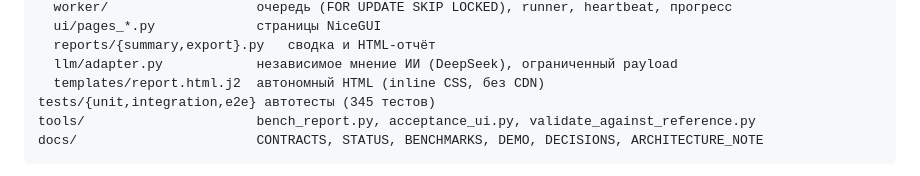
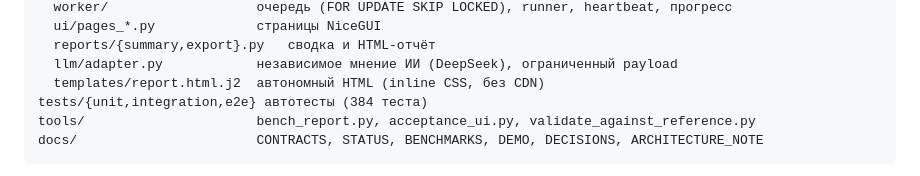
Before and after one commit to Mixenix/nuclearIThack-decision-analysis-system, a Markdown page: CONTRIBUTING.md, the part around the change. Rendered like a GitHub page.

````diff
--- a/CONTRIBUTING.md
+++ b/CONTRIBUTING.md
@@ -57,7 +57,7 @@ src/change_analysis/
   reports/{summary,export}.py   сводка и HTML-отчёт
   llm/adapter.py            независимое мнение ИИ (DeepSeek), ограниченный payload
   templates/report.html.j2  автономный HTML (inline CSS, без CDN)
-tests/{unit,integration,e2e} автотесты (345 тестов)
+tests/{unit,integration,e2e} автотесты (384 теста)
 tools/                      bench_report.py, acceptance_ui.py, validate_against_reference.py
 docs/                       CONTRACTS, STATUS, BENCHMARKS, DEMO, DECISIONS, ARCHITECTURE_NOTE
 ```
````
Also changed, not shown: README.md (+1 -1 lines), docs/STATUS.md (+1 -1 lines), docs/screens/02-runs.png, docs/screens/03-run.png, docs/screens/04-report.png, docs/screens/05-explore.png, docs/screens/06-drill.png, docs/screens/18-workspace-examples.png, 8 other files.
